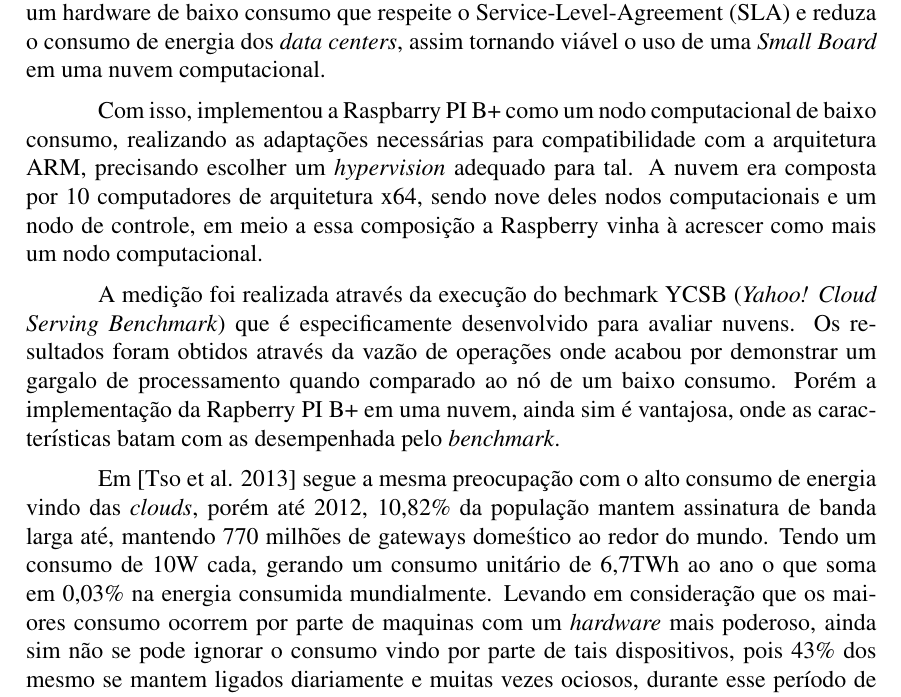
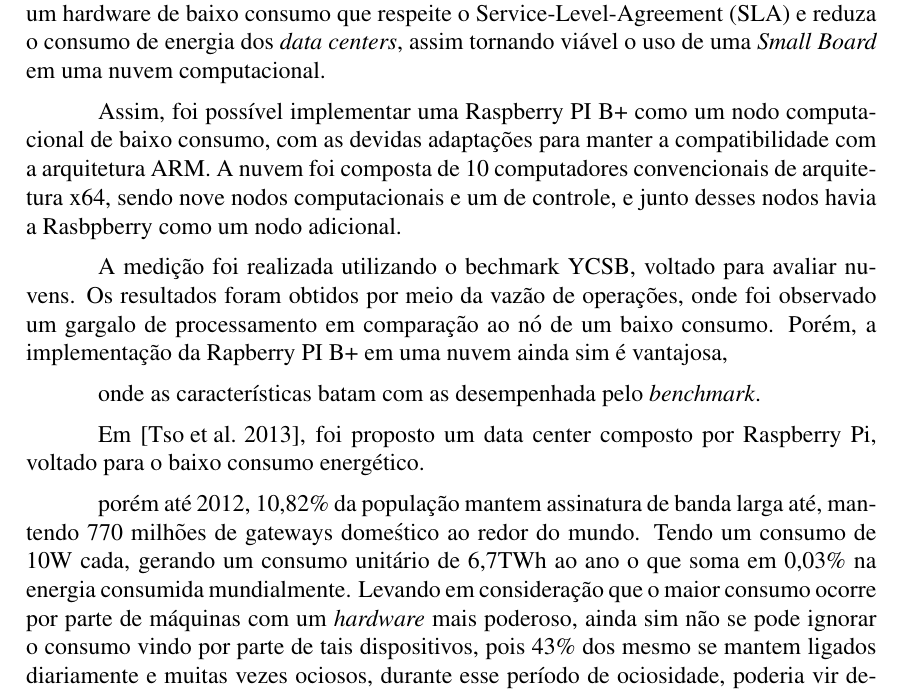
Before and after one commit to SouzaGuilherme/EscritaDeArtigos, a LaTeX paper (sbc-template.tex): part of page 2 of 6, cut so that both start at the same text. Compiled offline with pdfLaTeX.

Commit message:
atualizando a revisão

```diff
--- a/sbc-template.tex
+++ b/sbc-template.tex
@@ -56,15 +57,31 @@
 
    \cite{Joao} propôs avaliar a substituição do hardware convencional por um hardware de baixo consumo que respeite o Service-Level-Agreement (SLA) e reduza o consumo de energia dos \textit{data centers}, assim tornando viável o uso de uma \textit{Small Board} em uma nuvem computacional.
 
-%=======================revisei até aqui
-  Com isso, implementou a Raspbarry PI B+ como um nodo computacional de baixo consumo, realizando as adaptações necessárias para compatibilidade com a arquitetura ARM, precisando escolher um \textit{hypervision} adequado para tal. A nuvem era composta por 10 computadores de arquitetura x64, sendo nove deles nodos computacionais e um nodo de controle, em meio a essa composição a Raspberry vinha à acrescer como mais um nodo computacional.
+
+Assim, foi possível implementar uma Raspberry PI B+ como um nodo computacional de baixo consumo, com as devidas adaptações para manter a compatibilidade com a arquitetura ARM. A nuvem foi composta de 10 computadores convencionais de arquitetura x64, sendo nove nodos computacionais e um de controle, e junto desses nodos havia a Rasbpberry como um nodo adicional.
+
+%  Com isso, implementou a Raspbarry PI B+ como um nodo computacional de baixo consumo, realizando as adaptações necessárias para compatibilidade com a arquitetura ARM, precisando escolher um \textit{hypervision} adequado para tal. A nuvem era composta por 10 computadores de arquitetura x64, sendo nove deles nodos computacionais e um nodo de controle, em meio a essa composição a Raspberry vinha à acrescer como mais um nodo computacional.
 
 
-  A medição foi realizada através da execução do bechmark YCSB (\textit{Yahoo! Cloud Serving Benchmark}) que é especificamente desenvolvido para avaliar nuvens. Os resultados foram obtidos através da vazão de operações onde acabou por demonstrar um gargalo de processamento quando comparado ao nó de um baixo consumo. Porém a implementação da Rapberry PI B+ em uma nuvem, ainda sim é vantajosa, onde as características batam com as desempenhada pelo \textit{benchmark}.
+  A medição foi realizada utilizando o bechmark YCSB, %(\textit{Yahoo! Cloud Serving Benchmark}) não precisa repetir o que a sigla significa se tu já colocou isso antes
+     voltado para avaliar nuvens. Os resultados foram obtidos por meio da vazão de operações, onde foi observado um gargalo de processamento em comparação ao nó de um baixo consumo. Porém, a implementação da Rapberry PI B+ em uma nuvem ainda sim é vantajosa,
+
+%reescrever
+
+    onde as características batam com as desempenhada pelo \textit{benchmark}.
+%?????????????????????????????
+
+  Em \cite{PiConsumo}, foi proposto um data center composto por Raspberry Pi, %ver qual o modelo foi usado
+  voltado para o baixo consumo energético.
 
 
-  Em \cite{PiConsumo} segue a mesma preocupação com o alto consumo de energia vindo das \textit{clouds}, porém até 2012, 10,82\% da população mantem assinatura de banda larga até, mantendo 770 milhões de gateways domeśtico ao redor do mundo. Tendo um consumo de 10W cada, gerando um consumo unitário de 6,7TWh ao ano o que soma em 0,03\% na energia consumida mundialmente. Levando em consideração que os maiores consumo ocorrem por parte de maquinas com um \textit{hardware} mais poderoso, ainda sim não se pode ignorar o consumo vindo por parte de tais dispositivos, pois 43\% dos mesmo se mantem ligados diariamente e muitas vezes ociosos, durante esse período de ociosidade, poderia vir desempenhar funções de pré-carregamento para usuario (ou seja, armazenamento em cache, pré-busca de conteúdo, execução de serviços locais).
+  %segue a mesma preocupação com o alto consumo de energia vindo das \textit{clouds},                 tirei
 
+  porém até 2012, %a gente precisa ver alguma ref mais nova, vai fazer 7 anos isso já
+  10,82\% da população mantem assinatura de banda larga até, mantendo 770 milhões de gateways domeśtico ao redor do mundo. Tendo um consumo de 10W cada, %cada gateway?
+  gerando um consumo unitário de 6,7TWh ao ano o que soma em 0,03\% na energia consumida mundialmente.
+  Levando em consideração que o maior consumo ocorre por parte de máquinas com um \textit{hardware} mais poderoso, ainda sim não se pode ignorar o consumo vindo por parte de tais dispositivos, pois 43\% dos mesmo se mantem ligados diariamente e muitas vezes ociosos, durante esse período de ociosidade, poderia vir desempenhar funções de pré-carregamento para usuario (ou seja, armazenamento em cache, pré-busca de conteúdo, execução de serviços locais).
+%===parei aqui
 
   A Raspberry PI vem sendo utilizada para inúmeras aplicações no qual fomenta o uso de tais aplicações com a visão em baixo consumo energético, com isso \cite{PiConsumo} apresenta o PowerPi um modelo de  potência concentrando-se no consumo de energia da Raspberry PI a fim de derivar novas possíveis estratégias de consumo de energia.
 
```
Also changed, not shown: sbc-template.tex (3 more changed lines).
